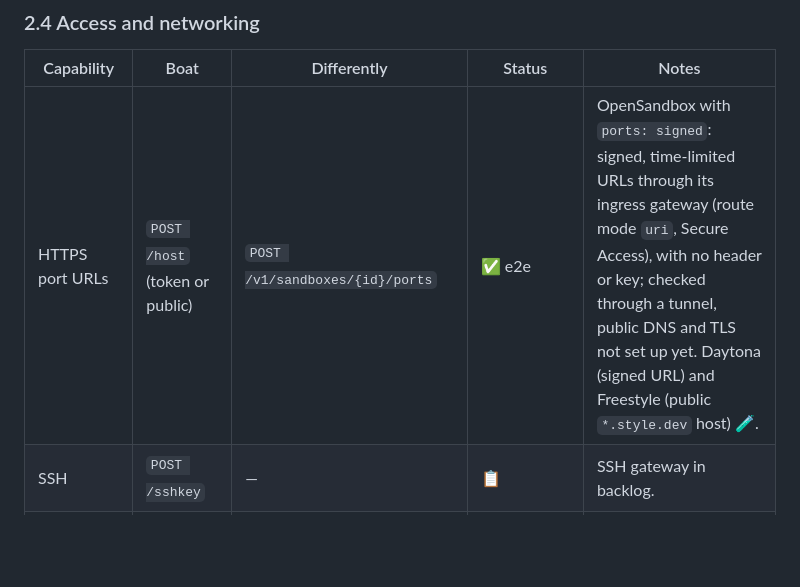
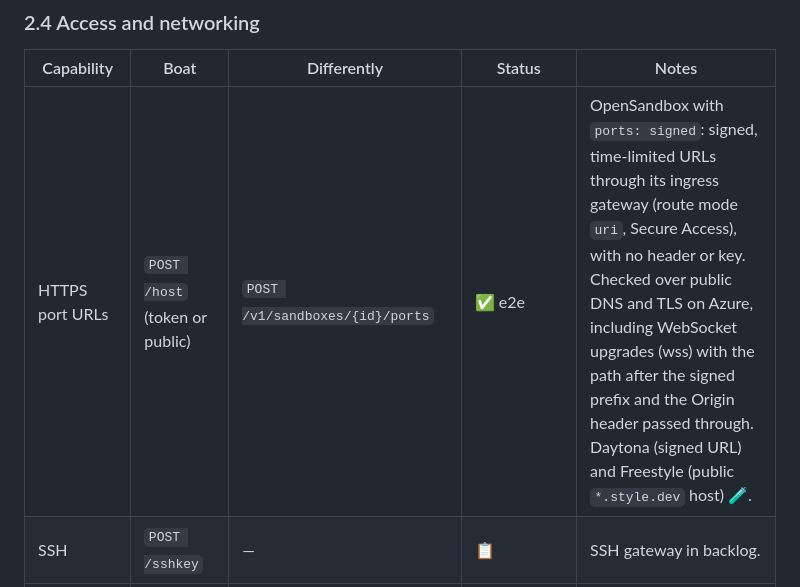
Before and after one commit to different-ai/differently, a Markdown page: docs/feature-parity.md, the part around the change. Rendered like a GitHub page; blank space fills up the shorter version.

Commit message:
docs(opensandbox): record signed port URLs over public TLS and WebSockets
Signed-off-by: Jalil <reachjalil@gmail.com>

```diff
--- a/docs/feature-parity.md
+++ b/docs/feature-parity.md
@@ -97,7 +97,7 @@ Boat is the developer-experience reference. Boat paths are relative to
 
 | Capability | Boat | Differently | Status | Notes |
 |---|---|---|---|---|
-| HTTPS port URLs | `POST /host` (token or public) | `POST /v1/sandboxes/{id}/ports` | ✅ e2e | OpenSandbox with `ports: signed`: signed, time-limited URLs through its ingress gateway (route mode `uri`, Secure Access), with no header or key; checked through a tunnel, public DNS and TLS not set up yet. Daytona (signed URL) and Freestyle (public `*.style.dev` host) 🧪. |
+| HTTPS port URLs | `POST /host` (token or public) | `POST /v1/sandboxes/{id}/ports` | ✅ e2e | OpenSandbox with `ports: signed`: signed, time-limited URLs through its ingress gateway (route mode `uri`, Secure Access), with no header or key. Checked over public DNS and TLS on Azure, including WebSocket upgrades (wss) with the path after the signed prefix and the Origin header passed through. Daytona (signed URL) and Freestyle (public `*.style.dev` host) 🧪. |
 | SSH | `POST /sshkey` | — | 📋 | SSH gateway in backlog. |
 | Desktop / browser stream | `POST /desktop` | — | 📋 (Phase 4) | |
 | Egress policy | No API | Pool `egress: none`, `public` or `allowlist` | ✅ live (Kubernetes runtime) | OpenSandbox enforces it per sandbox with its egress sidecar (deny-all and a host allowlist checked live); Freestyle firewall 🧪. Per-request allowlists 📋. |
```
Also changed, not shown: 1 other file.
